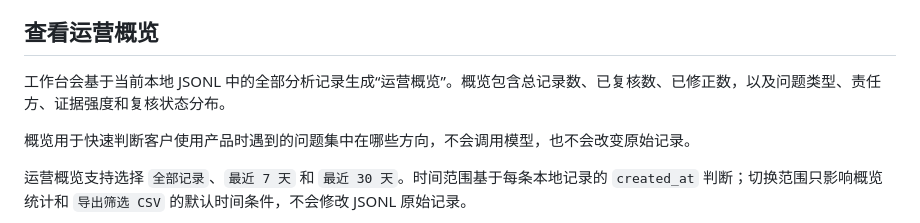
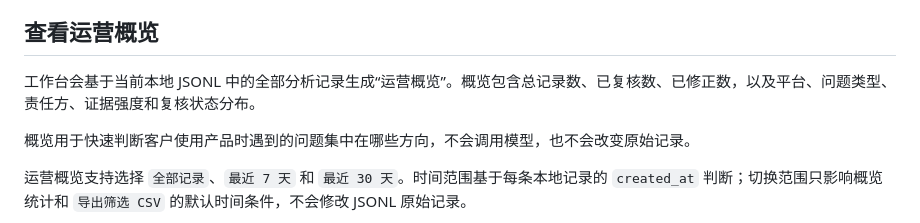
Before and after one commit to ARIUM-hub/AI-Agent-Development, a Markdown page: README.md, the part around the change. GitHub-like rendering.

Commit message:
docs: document platform distribution summary

```diff
--- a/README.md
+++ b/README.md
@@ -73,7 +73,7 @@ Agent: Please try again later.
 
 ## 查看运营概览
 
-工作台会基于当前本地 JSONL 中的全部分析记录生成“运营概览”。概览包含总记录数、已复核数、已修正数，以及问题类型、责任方、证据强度和复核状态分布。
+工作台会基于当前本地 JSONL 中的全部分析记录生成“运营概览”。概览包含总记录数、已复核数、已修正数，以及平台、问题类型、责任方、证据强度和复核状态分布。
 
 概览用于快速判断客户使用产品时遇到的问题集中在哪些方向，不会调用模型，也不会改变原始记录。
 
```
